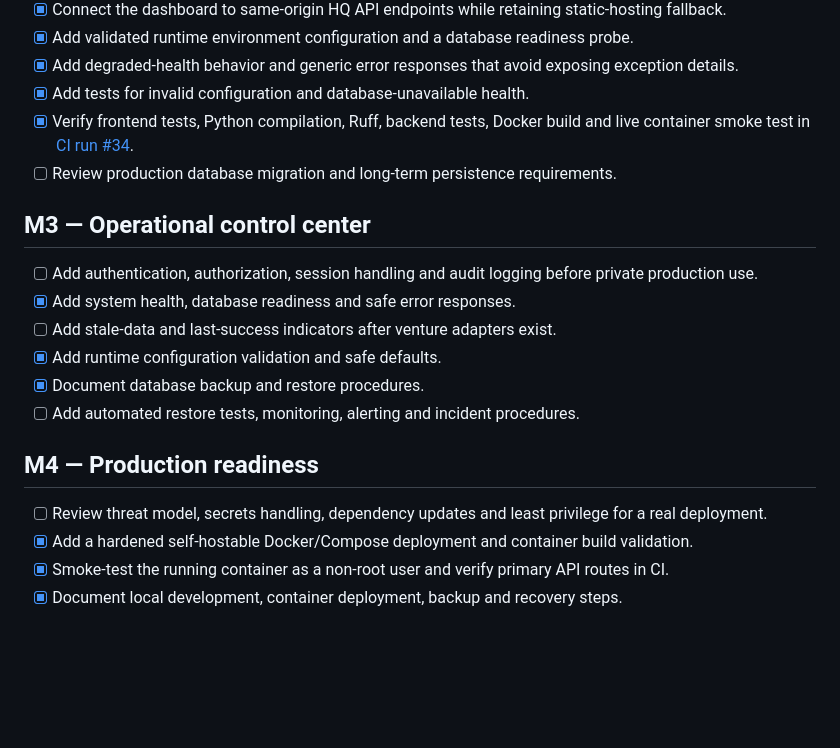
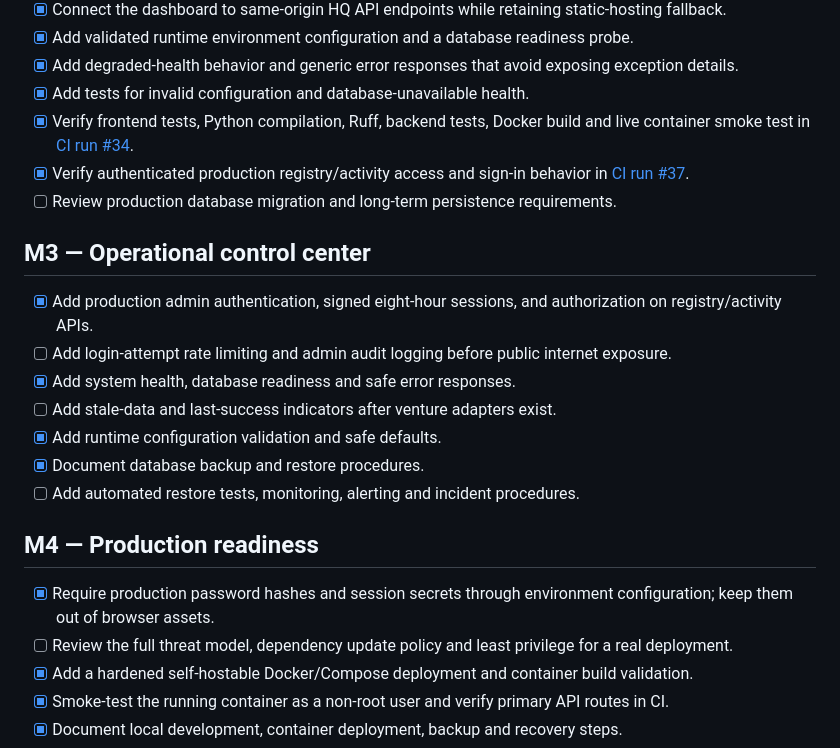
Before and after one commit to thakareatharv49-svg/Nexora-HQ, a Markdown page: docs/ROADMAP.md, the part around the change. Drawn GitHub-style; blank space fills up the shorter version.

Commit message:
docs: track verified admin authentication milestone

```diff
--- a/docs/ROADMAP.md
+++ b/docs/ROADMAP.md
@@ -29,10 +29,12 @@ Nexora HQ is the parent-company visibility layer. It does not execute venture wo
 - [x] Add degraded-health behavior and generic error responses that avoid exposing exception details.
 - [x] Add tests for invalid configuration and database-unavailable health.
 - [x] Verify frontend tests, Python compilation, Ruff, backend tests, Docker build and live container smoke test in [CI run #34](https://github.com/thakareatharv49-svg/Nexora-HQ/actions/runs/38094301034).
+- [x] Verify authenticated production registry/activity access and sign-in behavior in [CI run #37](https://github.com/thakareatharv49-svg/Nexora-HQ/actions/runs/38094769516).
 - [ ] Review production database migration and long-term persistence requirements.
 
 ## M3 — Operational control center
-- [ ] Add authentication, authorization, session handling and audit logging before private production use.
+- [x] Add production admin authentication, signed eight-hour sessions, and authorization on registry/activity APIs.
+- [ ] Add login-attempt rate limiting and admin audit logging before public internet exposure.
 - [x] Add system health, database readiness and safe error responses.
 - [ ] Add stale-data and last-success indicators after venture adapters exist.
 - [x] Add runtime configuration validation and safe defaults.
@@ -40,7 +42,8 @@ Nexora HQ is the parent-company visibility layer. It does not execute venture wo
 - [ ] Add automated restore tests, monitoring, alerting and incident procedures.
 
 ## M4 — Production readiness
-- [ ] Review threat model, secrets handling, dependency updates and least privilege for a real deployment.
+- [x] Require production password hashes and session secrets through environment configuration; keep them out of browser assets.
+- [ ] Review the full threat model, dependency update policy and least privilege for a real deployment.
 - [x] Add a hardened self-hostable Docker/Compose deployment and container build validation.
 - [x] Smoke-test the running container as a non-root user and verify primary API routes in CI.
 - [x] Document local development, container deployment, backup and recovery steps.
```
